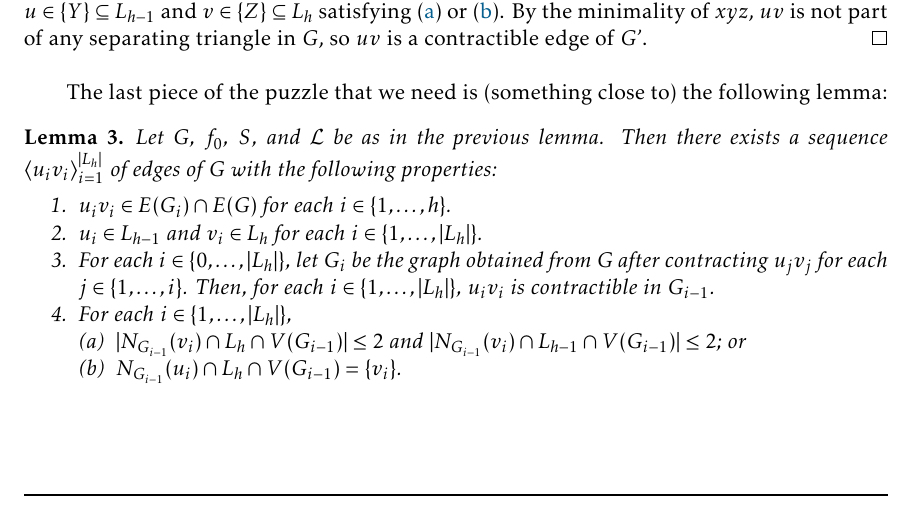
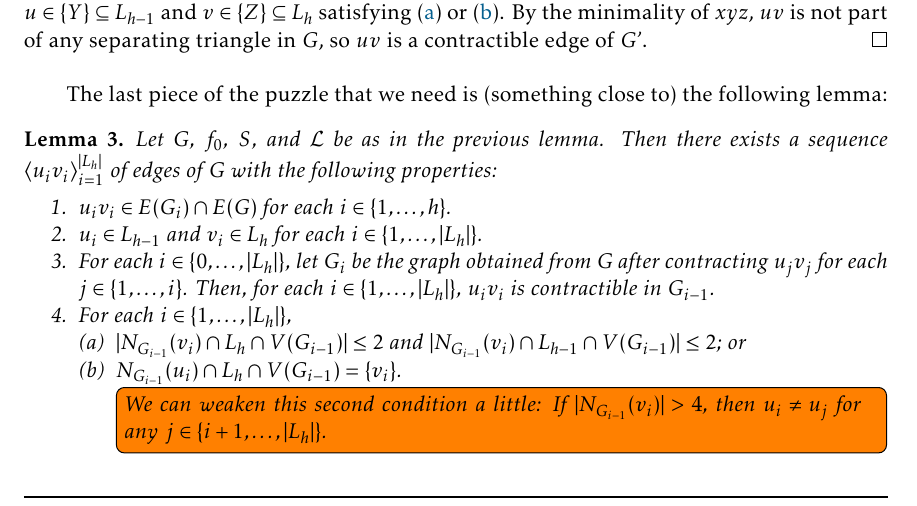
Before and after one commit to patmorin/ps2, a LaTeX document (ps2.tex): part of page 3 of 7, cut so that both start at the same text. Compiled offline with pdfLaTeX.

Commit message:
Little stuff

```diff
--- a/ps2.tex
+++ b/ps2.tex
@@ -234,6 +234,7 @@ The last piece of the puzzle that we need is (something close to) the following
             \item $|N_{G_{i-1}}(v_i)\cap L_h\cap V(G_{i-1})|\le 2$ and
                 $|N_{G_{i-1}}(v_i)\cap L_{h-1}\cap V(G_{i-1})|\le 2$; or
             \item $N_{G_{i-1}}(u_i)\cap L_h\cap V(G_{i-1})=\{v_i\}$.
+            \todo[inline]{We can weaken this second condition a little:  If $|N_{G_{i-1}}(v_i)|>4$, then $u_i\neq u_j$ for any $j\in\{i+1,\ldots,|L_h|\}$.}
         \end{compactenum}
     \end{compactenum}
 \end{lem}
```
